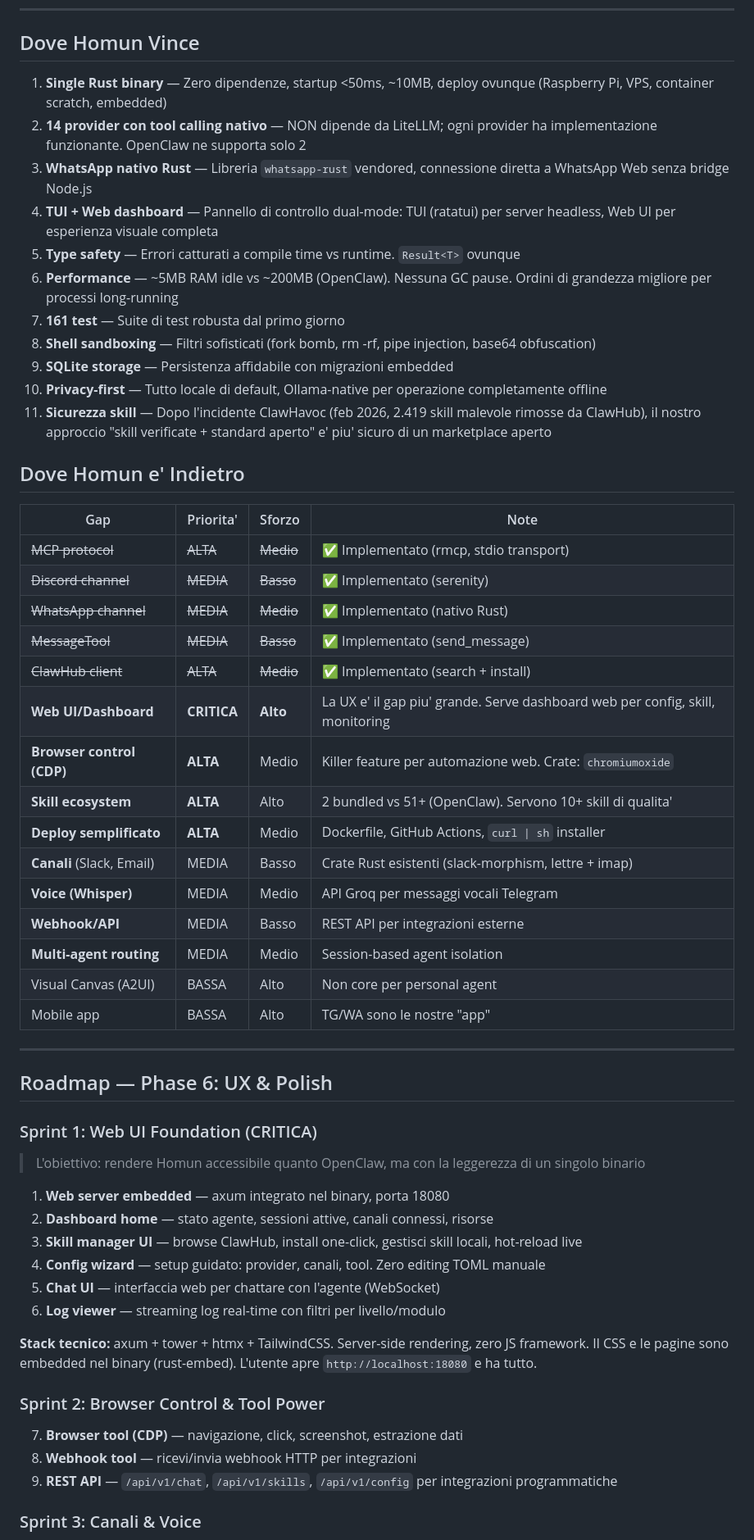
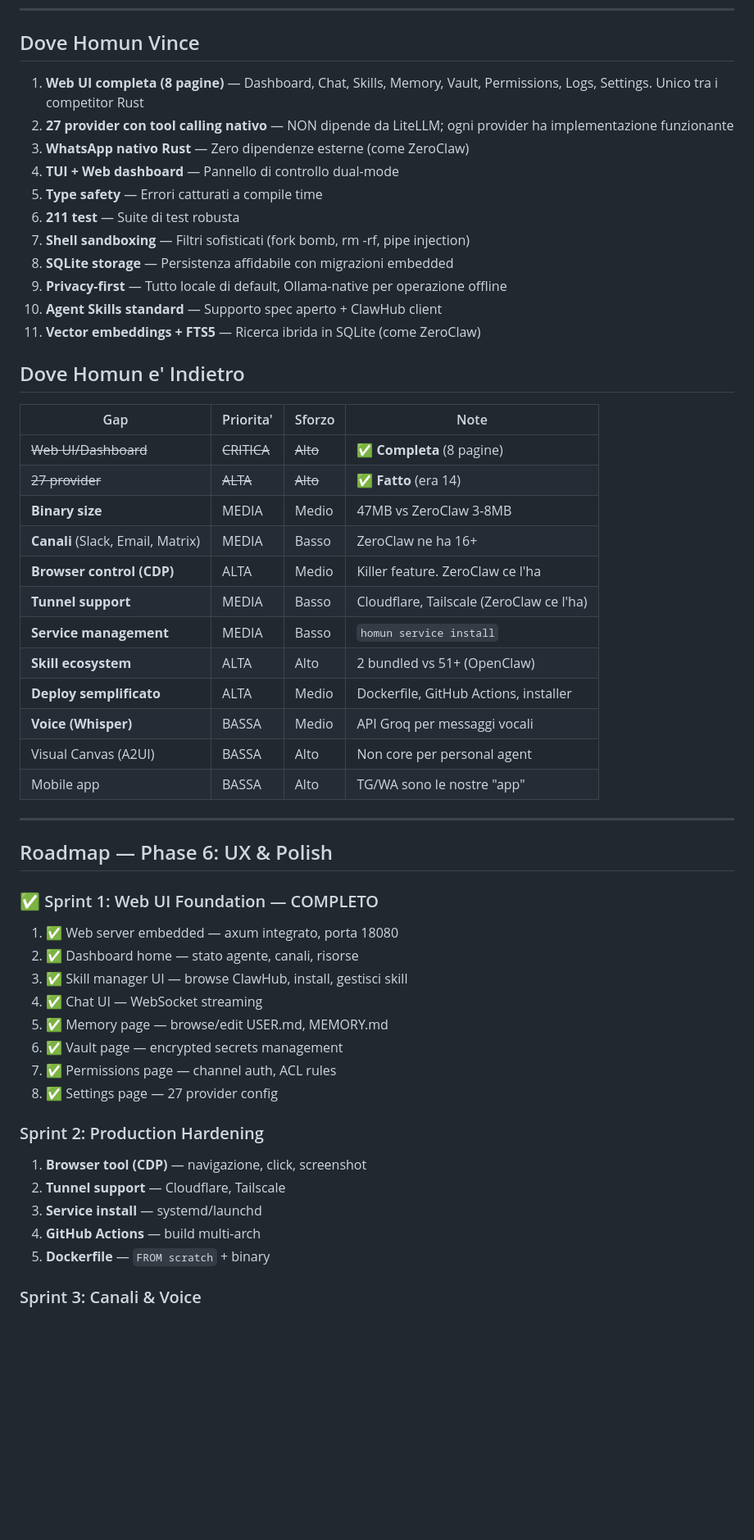
Before and after one commit to homunbot/homunbot, a Markdown page: COMPARISON.md, the part around one of its changes. Shown at 82% size. GitHub-like rendering; blank space fills up the shorter version.

```diff
--- a/COMPARISON.md
+++ b/COMPARISON.md
@@ -180,35 +179,32 @@ nanobot/
 
 ## Dove Homun Vince
 
-1. **Single Rust binary** — Zero dipendenze, startup <50ms, ~10MB, deploy ovunque (Raspberry Pi, VPS, container scratch, embedded)
-2. **14 provider con tool calling nativo** — NON dipende da LiteLLM; ogni provider ha implementazione funzionante. OpenClaw ne supporta solo 2
-3. **WhatsApp nativo Rust** — Libreria `whatsapp-rust` vendored, connessione diretta a WhatsApp Web senza bridge Node.js
-4. **TUI + Web dashboard** — Pannello di controllo dual-mode: TUI (ratatui) per server headless, Web UI per esperienza visuale completa
-5. **Type safety** — Errori catturati a compile time vs runtime. `Result<T>` ovunque
-6. **Performance** — ~5MB RAM idle vs ~200MB (OpenClaw). Nessuna GC pause. Ordini di grandezza migliore per processi long-running
-7. **161 test** — Suite di test robusta dal primo giorno
-8. **Shell sandboxing** — Filtri sofisticati (fork bomb, rm -rf, pipe injection, base64 obfuscation)
-9. **SQLite storage** — Persistenza affidabile con migrazioni embedded
-10. **Privacy-first** — Tutto locale di default, Ollama-native per operazione completamente offline
-11. **Sicurezza skill** — Dopo l'incidente ClawHavoc (feb 2026, 2.419 skill malevole rimosse da ClawHub), il nostro approccio "skill verificate + standard aperto" e' piu' sicuro di un marketplace aperto
+1. **Web UI completa (8 pagine)** — Dashboard, Chat, Skills, Memory, Vault, Permissions, Logs, Settings. Unico tra i competitor Rust
+2. **27 provider con tool calling nativo** — NON dipende da LiteLLM; ogni provider ha implementazione funzionante
+3. **WhatsApp nativo Rust** — Zero dipendenze esterne (come ZeroClaw)
+4. **TUI + Web dashboard** — Pannello di controllo dual-mode
+5. **Type safety** — Errori catturati a compile time
+6. **211 test** — Suite di test robusta
+7. **Shell sandboxing** — Filtri sofisticati (fork bomb, rm -rf, pipe injection)
+8. **SQLite storage** — Persistenza affidabile con migrazioni embedded
+9. **Privacy-first** — Tutto locale di default, Ollama-native per operazione offline
+10. **Agent Skills standard** — Supporto spec aperto + ClawHub client
+11. **Vector embeddings + FTS5** — Ricerca ibrida in SQLite (come ZeroClaw)
 
 ## Dove Homun e' Indietro
 
 | Gap | Priorita' | Sforzo | Note |
 |-----|-----------|--------|------|
-| ~~MCP protocol~~ | ~~ALTA~~ | ~~Medio~~ | ✅ Implementato (rmcp, stdio transport) |
-| ~~Discord channel~~ | ~~MEDIA~~ | ~~Basso~~ | ✅ Implementato (serenity) |
-| ~~WhatsApp channel~~ | ~~MEDIA~~ | ~~Medio~~ | ✅ Implementato (nativo Rust) |
-| ~~MessageTool~~ | ~~MEDIA~~ | ~~Basso~~ | ✅ Implementato (send_message) |
-| ~~ClawHub client~~ | ~~ALTA~~ | ~~Medio~~ | ✅ Implementato (search + install) |
-| **Web UI/Dashboard** | **CRITICA** | **Alto** | La UX e' il gap piu' grande. Serve dashboard web per config, skill, monitoring |
-| **Browser control (CDP)** | **ALTA** | Medio | Killer feature per automazione web. Crate: `chromiumoxide` |
-| **Skill ecosystem** | **ALTA** | Alto | 2 bundled vs 51+ (OpenClaw). Servono 10+ skill di qualita' |
-| **Deploy semplificato** | **ALTA** | Medio | Dockerfile, GitHub Actions, `curl \| sh` installer |
-| **Canali** (Slack, Email) | MEDIA | Basso | Crate Rust esistenti (slack-morphism, lettre + imap) |
-| **Voice (Whisper)** | MEDIA | Medio | API Groq per messaggi vocali Telegram |
-| **Webhook/API** | MEDIA | Basso | REST API per integrazioni esterne |
-| **Multi-agent routing** | MEDIA | Medio | Session-based agent isolation |
+| ~~Web UI/Dashboard~~ | ~~CRITICA~~ | ~~Alto~~ | ✅ **Completa** (8 pagine) |
+| ~~27 provider~~ | ~~ALTA~~ | ~~Alto~~ | ✅ **Fatto** (era 14) |
+| **Binary size** | MEDIA | Medio | 47MB vs ZeroClaw 3-8MB |
+| **Canali** (Slack, Email, Matrix) | MEDIA | Basso | ZeroClaw ne ha 16+ |
+| **Browser control (CDP)** | ALTA | Medio | Killer feature. ZeroClaw ce l'ha |
+| **Tunnel support** | MEDIA | Basso | Cloudflare, Tailscale (ZeroClaw ce l'ha) |
+| **Service management** | MEDIA | Basso | `homun service install` |
+| **Skill ecosystem** | ALTA | Alto | 2 bundled vs 51+ (OpenClaw) |
+| **Deploy semplificato** | ALTA | Medio | Dockerfile, GitHub Actions, installer |
+| **Voice (Whisper)** | BASSA | Medio | API Groq per messaggi vocali |
 | Visual Canvas (A2UI) | BASSA | Alto | Non core per personal agent |
 | Mobile app | BASSA | Alto | TG/WA sono le nostre "app" |
 
@@ -216,21 +212,21 @@ nanobot/
 
 ## Roadmap — Phase 6: UX & Polish
 
-### Sprint 1: Web UI Foundation (CRITICA)
-> L'obiettivo: rendere Homun accessibile quanto OpenClaw, ma con la leggerezza di un singolo binario
+### ✅ Sprint 1: Web UI Foundation — COMPLETO
+1. ✅ Web server embedded — axum integrato, porta 18080
+2. ✅ Dashboard home — stato agente, canali, risorse
+3. ✅ Skill manager UI — browse ClawHub, install, gestisci skill
+4. ✅ Chat UI — WebSocket streaming
+5. ✅ Memory page — browse/edit USER.md, MEMORY.md
+6. ✅ Vault page — encrypted secrets management
+7. ✅ Permissions page — channel auth, ACL rules
+8. ✅ Settings page — 27 provider config
 
-1. **Web server embedded** — axum integrato nel binary, porta 18080
-2. **Dashboard home** — stato agente, sessioni attive, canali connessi, risorse
-3. **Skill manager UI** — browse ClawHub, install one-click, gestisci skill locali, hot-reload live
-4. **Config wizard** — setup guidato: provider, canali, tool. Zero editing TOML manuale
-5. **Chat UI** — interfaccia web per chattare con l'agente (WebSocket)
-6. **Log viewer** — streaming log real-time con filtri per livello/modulo
-
-**Stack tecnico:** axum + tower + htmx + TailwindCSS. Server-side rendering, zero JS framework. Il CSS e le pagine sono embedded nel binary (rust-embed). L'utente apre `http://localhost:18080` e ha tutto.
-
-### Sprint 2: Browser Control & Tool Power
-7. **Browser tool (CDP)** — navigazione, click, screenshot, estrazione dati
-8. **Webhook tool** — ricevi/invia webhook HTTP per integrazioni
-9. **REST API** — `/api/v1/chat`, `/api/v1/skills`, `/api/v1/config` per integrazioni programmatiche
+### Sprint 2: Production Hardening
+1. **Browser tool (CDP)** — navigazione, click, screenshot
+2. **Tunnel support** — Cloudflare, Tailscale
+3. **Service install** — systemd/launchd
+4. **GitHub Actions** — build multi-arch
+5. **Dockerfile** — `FROM scratch` + binary
 
 ### Sprint 3: Canali & Voice
```
Also changed, not shown: other parts of COMPARISON.md (+147 -169 lines).
